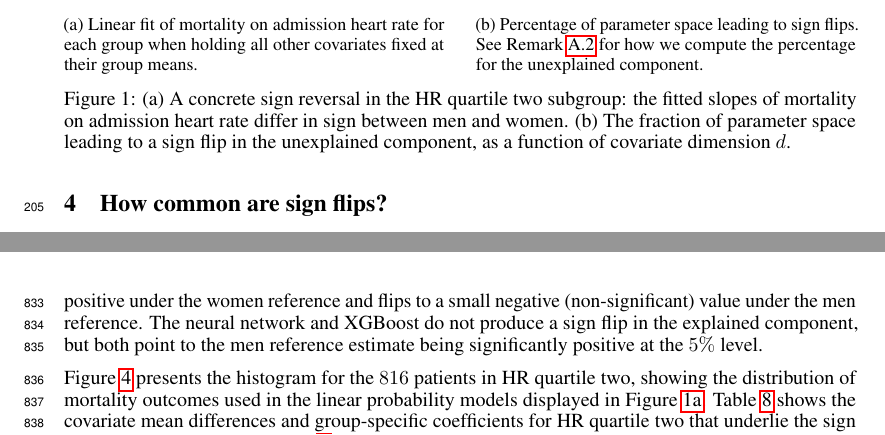
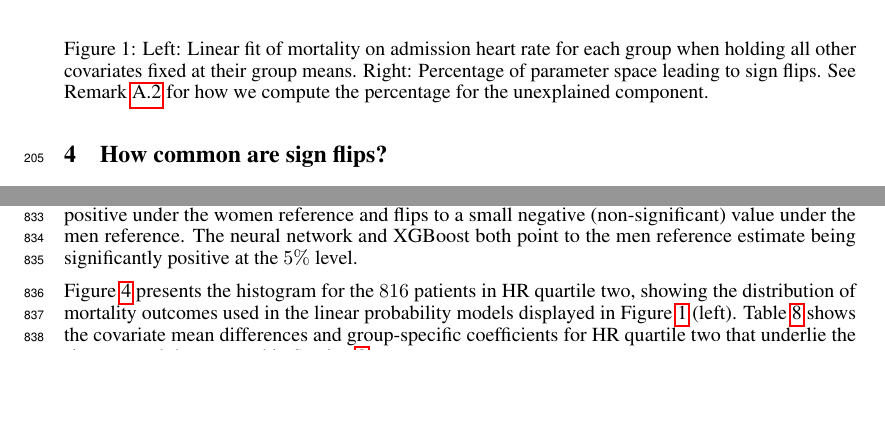
Before and after one commit to manuelquinteroc/OBD_AISTATS27, a LaTeX paper (neurips2026/neurips_2026.tex, which reads neurips2026/Sections/03_real_healthcare_example.tex, neurips2026/Sections/09_icu_details.tex): two parts of pages 6 and 23 of 31 before the commit and two parts of pages 6 and 22 of 31 after it, joined at a grey line, cut so that both start at the same text, the shorter picture padded with empty space. Compiled offline with pdfLaTeX.

Commit message:
change of size of images and labels; Figure 1 removed subcaptions for one single caption. referring as left and right

```diff
--- a/neurips2026/Sections/03_real_healthcare_example.tex
+++ b/neurips2026/Sections/03_real_healthcare_example.tex
@@ -135,16 +135,14 @@ In \cref{sec:simulated_example}, we show that these phenomenon are not artifacts
     \begin{subfigure}[t]{0.48\linewidth}
         \centering
         \includegraphics[width=\linewidth]{Sections/Figures/hr_quartile2_mortality_lines.pdf}
-        \caption{Linear fit of mortality on admission heart rate for each group when holding all other covariates fixed at their group means.}
         \label{fig:hr_quartile2}
     \end{subfigure}
     \hfill
     \begin{subfigure}[t]{0.48\linewidth}
         \centering
         \includegraphics[width=\linewidth]{Sections/Figures/prob_unexplained.pdf}
-        \caption{Percentage of parameter space leading to sign flips. See \cref{remark:computing_irwin_hall} for how we compute the percentage for the unexplained component.}
         \label{fig:prob_unexplained}
     \end{subfigure}
-    \caption{(a) A concrete sign reversal in the HR quartile two subgroup: the fitted slopes of mortality on admission heart rate differ in sign between men and women. (b) The fraction of parameter space leading to a sign flip in the unexplained component, as a function of covariate dimension $d$.}
+    \caption{Left: Linear fit of mortality on admission heart rate for each group when holding all other covariates fixed at their group means. Right: Percentage of parameter space leading to sign flips. See \cref{remark:computing_irwin_hall} for how we compute the percentage for the unexplained component.}
     \label{fig:sign_flip_overview}
 \end{figure}
--- a/neurips2026/Sections/09_icu_details.tex
+++ b/neurips2026/Sections/09_icu_details.tex
@@ -252,8 +252,8 @@ A substantial number of these sign reversals are significant at conventional thr
     \end{tabular}
 \end{table}
 
-The linear and logistic OBD exhibit a consistent explained-component sign flip that is significant at the $1\%$ level, with very similar magnitudes: in both cases, the explained component is significantly positive under the women reference and flips to a small negative (non-significant) value under the men reference. The neural network and XGBoost do not produce a sign flip in the explained component, but both point to the men reference estimate being significantly positive at the $5\%$ level.
+The linear and logistic OBD exhibit a consistent explained-component sign flip that is significant at the $1\%$ level, with very similar magnitudes: in both cases, the explained component is significantly positive under the women reference and flips to a small negative (non-significant) value under the men reference. The neural network and XGBoost both point to the men reference estimate being significantly positive at the $5\%$ level.
 
-\cref{fig:hr_quartile2_hist} presents the histogram for the $816$ patients in HR quartile two, showing the distribution of mortality outcomes used in the linear probability models displayed in \cref{fig:hr_quartile2}. \cref{tab:delta_mu_betas} shows the covariate mean differences and group-specific coefficients for HR quartile two that underlie the sign reversal documented in Section~\ref{sec:real_example}.
+\cref{fig:hr_quartile2_hist} presents the histogram for the $816$ patients in HR quartile two, showing the distribution of mortality outcomes used in the linear probability models displayed in \cref{fig:sign_flip_overview} (left). \cref{tab:delta_mu_betas} shows the covariate mean differences and group-specific coefficients for HR quartile two that underlie the sign reversal documented in Section~\ref{sec:real_example}.
 
 \begin{figure}[H]
```
Also changed, not shown: neurips2026/Sections/04_illustrative_example.tex (+1 -1 lines), neurips2026/Sections/05_sign_reversal.tex (+2 -2 lines), neurips2026/Sections/07_Appendix_theory.tex (+1 -1 lines), neurips2026/Sections/03_real_healthcare_example.tex (2 more changed lines), neurips2026/Sections/09_icu_details.tex (2 more changed lines).
